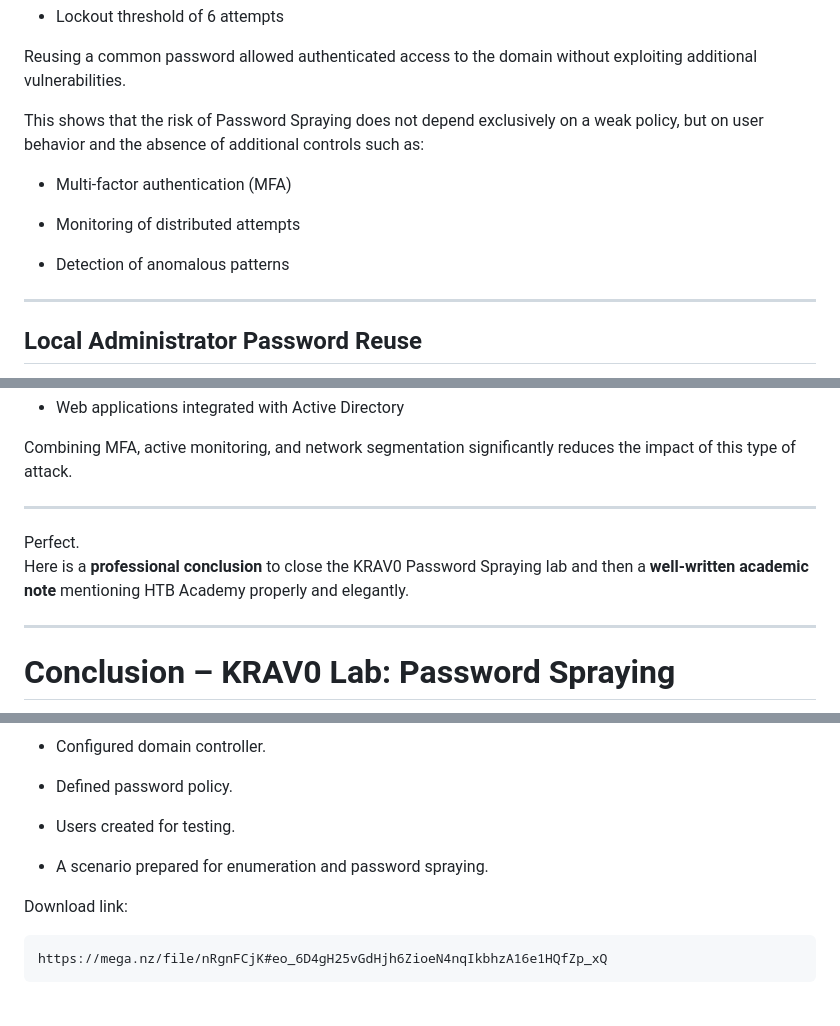
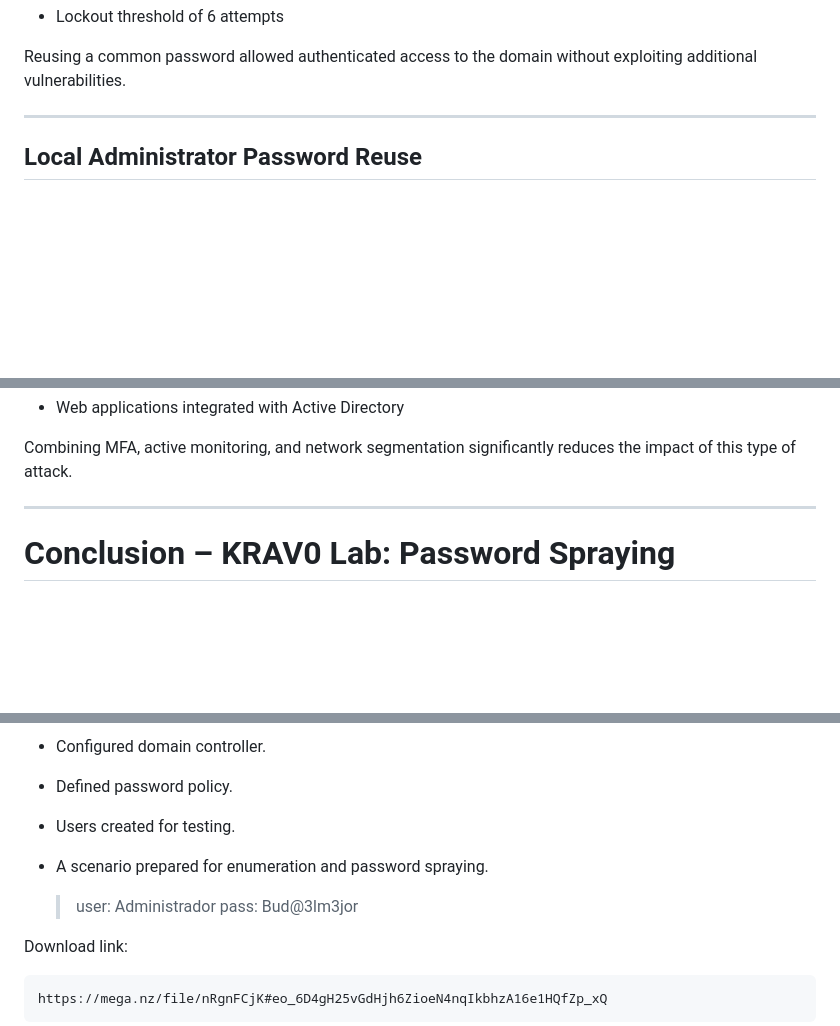
Before and after one commit to buda-sys/Buda_Hack_Security, a Markdown page: budahacksecurity_static/uploads/password-spraying.md, 3 parts joined by grey strips. Rendered like a GitHub page; blank space fills up the shorter version.

Commit message:
add
cambio en la documentacion

````diff
--- a/budahacksecurity_static/uploads/password-spraying.md
+++ b/budahacksecurity_static/uploads/password-spraying.md
@@ -762,13 +762,7 @@ Even though the domain policy enforces:
 
 Reusing a common password allowed authenticated access to the domain without exploiting additional vulnerabilities.
 
-This shows that the risk of Password Spraying does not depend exclusively on a weak policy, but on user behavior and the absence of additional controls such as:
 
-- Multi-factor authentication (MFA)
-
-- Monitoring of distributed attempts
-
-- Detection of anomalous patterns
 
 
 ---
@@ -904,10 +898,7 @@ Password spraying is also common against Internet-exposed services such as:
 
 Combining MFA, active monitoring, and network segmentation significantly reduces the impact of this type of attack.
 
----
 
-Perfect.
-Here is a **professional conclusion** to close the KRAV0 Password Spraying lab and then a **well-written academic note** mentioning HTB Academy properly and elegantly.
 
 ---
 
@@ -970,6 +961,9 @@ The environment includes:
 - A scenario prepared for enumeration and password spraying.
 
 
+   > user: Administrador
+   > pass: Bud@3lm3jor
+
 Download link:
 
 ```
````
Also changed, not shown: other parts of budahacksecurity_static/uploads/password-spraying.md (+1 -1 lines).
